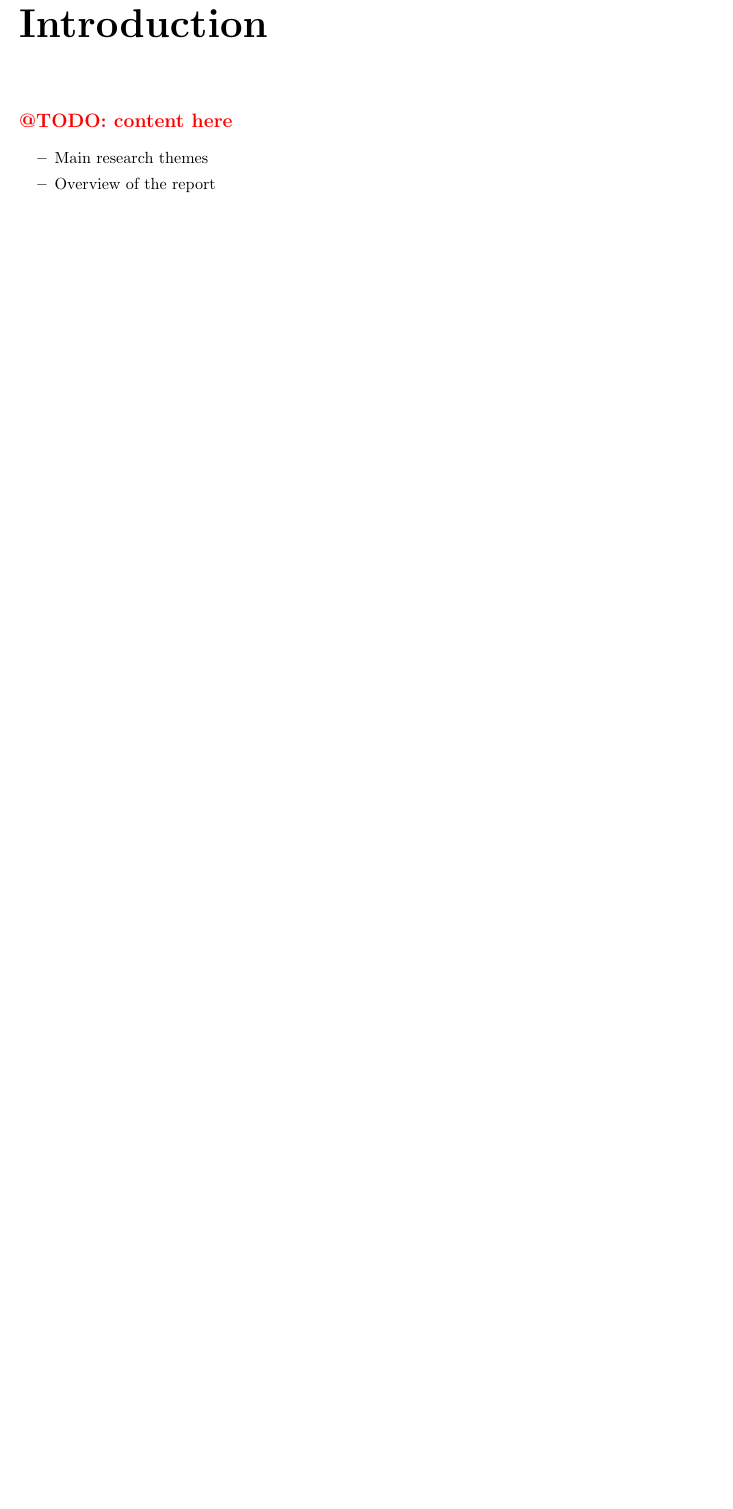
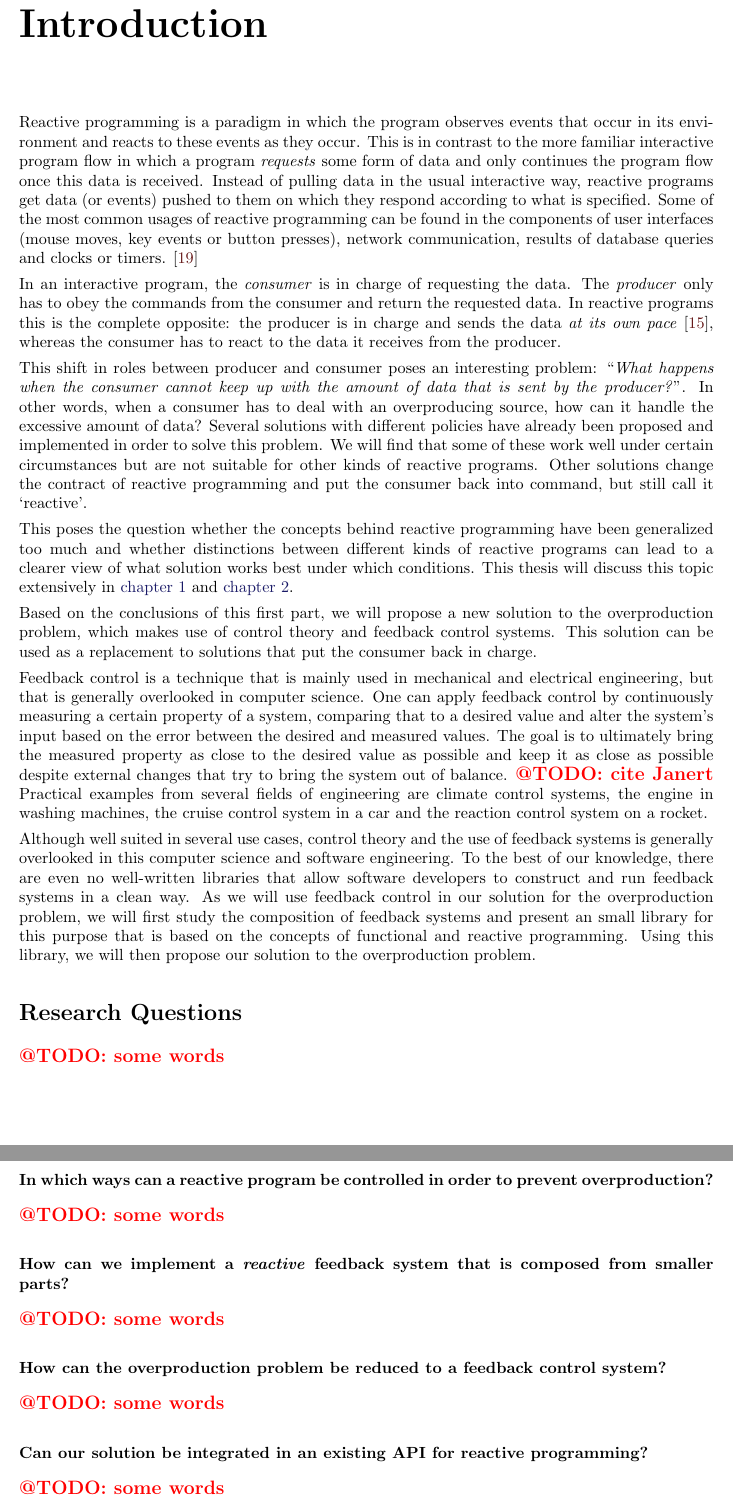
Before and after one commit to rvanheest/Thesis-Feedback-Control-Report-and-Presentation, a LaTeX thesis (report/report.tex, which reads report/0.1-introduction.tex): part of page 4 of 29 before the commit and two parts of pages 4 and 5 of 30 after it, the two joined at a grey line, cut so that both start at the same text, the shorter picture padded with empty space. Compiled offline with pdfLaTeX.

Commit message:
First part of the introduction

```diff
--- a/report/0.1-introduction.tex
+++ b/report/0.1-introduction.tex
@@ -1,9 +1,32 @@
 \chapter*{Introduction}
 \addcontentsline{toc}{chapter}{Introduction}
 
-\todo{content here}
+Reactive programming is a paradigm in which the program observes events that occur in its environment and reacts to these events as they occur. This is in contrast to the more familiar interactive program flow in which a program \emph{requests} some form of data and only continues the program flow once this data is received. Instead of pulling data in the usual interactive way, reactive programs get data (or events) pushed to them on which they respond according to what is specified. Some of the most common usages of reactive programming can be found in the components of user interfaces (mouse moves, key events or button presses), network communication, results of database queries and clocks or timers. \cite{meijer2012-YMIAD}
 
-\begin{itemize}
-	\item Main research themes
-	\item Overview of the report
-\end{itemize}
+In an interactive program, the \textit{consumer} is in charge of requesting the data. The \textit{producer} only has to obey the commands from the consumer and return the requested data. In reactive programs this is the complete opposite: the producer is in charge and sends the data \emph{at its own pace} \cite{berry1991-Reactive}, whereas the consumer has to react to the data it receives from the producer.
+
+This shift in roles between producer and consumer poses an interesting problem: ``\textit{What happens when the consumer cannot keep up with the amount of data that is sent by the producer?}''. In other words, when a consumer has to deal with an overproducing source, how can it handle the excessive amount of data? Several solutions with different policies have already been proposed and implemented in order to solve this problem. We will find that some of these work well under certain circumstances but are not suitable for other kinds of reactive programs. Other solutions change the contract of reactive programming and put the consumer back into command, but still call it `reactive'.
+
+This poses the question whether the concepts behind reactive programming have been generalized too much and whether distinctions between different kinds of reactive programs can lead to a clearer view of what solution works best under which conditions. This thesis will discuss this topic extensively in \autoref{chap:problem-statement} and \autoref{chap:exploring-the-problem-space}.
+
+Based on the conclusions of this first part, we will propose a new solution to the overproduction problem, which makes use of control theory and feedback control systems. This solution can be used as a replacement to solutions that put the consumer back in charge.
+
+Feedback control is a technique that is mainly used in mechanical and electrical engineering, but that is generally overlooked in computer science. One can apply feedback control by continuously measuring a certain property of a system, comparing that to a desired value and alter the system's input based on the error between the desired and measured values. The goal is to ultimately bring the measured property as close to the desired value as possible and keep it as close as possible despite external changes that try to bring the system out of balance. \todo{cite Janert} Practical examples from several fields of engineering are climate control systems, the engine in washing machines, the cruise control system in a car and the reaction control system on a rocket.
+
+Although well suited in several use cases, control theory and the use of feedback systems is generally overlooked in this computer science and software engineering. To the best of our knowledge, there are even no well-written libraries that allow software developers to construct and run feedback systems in a clean way. As we will use feedback control in our solution for the overproduction problem, we will first study the composition of feedback systems and present an small library for this purpose that is based on the concepts of functional and reactive programming. Using this library, we will then propose our solution to the overproduction problem.
+
+\section*{Research Questions}
+\addcontentsline{toc}{section}{Research Questions}
+\todo{some words}
+
+\subsubsection*{In which ways can a reactive program be controlled in order to prevent overproduction?}
+\todo{some words}
+
+\subsubsection*{How can we implement a \emph{reactive} feedback system that is composed from smaller parts?}
+\todo{some words}
+
+\subsubsection*{How can the overproduction problem be reduced to a feedback control system?}
+\todo{some words}
+
+\subsubsection*{Can our solution be integrated in an existing API for reactive programming?}
+\todo{some words}
```
Also changed, not shown: report/1.0-problem-statement.tex (+1 -0 lines), report/2.0-hypothesis.tex (+1 -0 lines), report/0.1-introduction.tex (4 more changed lines).
